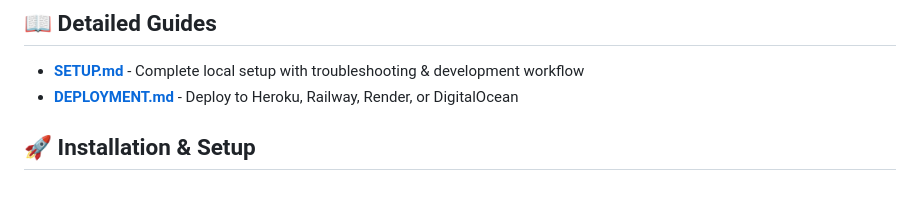
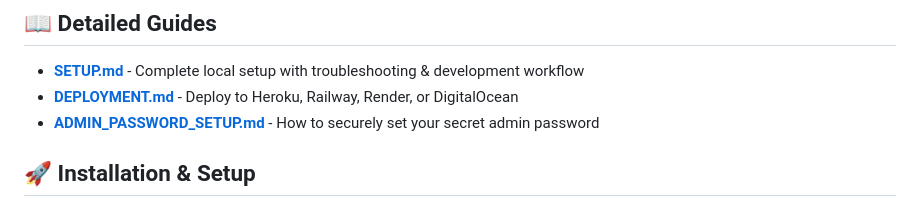
Before and after one commit to victo-176/aren, a Markdown page: README.md, the part around the change. Drawn GitHub-style.

Commit message:
docs: add admin password security setup guide

```diff
--- a/README.md
+++ b/README.md
@@ -71,6 +71,7 @@ python -m http.server 5500
 
 - **[SETUP.md](SETUP.md)** - Complete local setup with troubleshooting & development workflow
 - **[DEPLOYMENT.md](DEPLOYMENT.md)** - Deploy to Heroku, Railway, Render, or DigitalOcean
+- **[ADMIN_PASSWORD_SETUP.md](ADMIN_PASSWORD_SETUP.md)** - How to securely set your secret admin password
 
 ## 🚀 Installation & Setup
 
```
Also changed, not shown: ADMIN_PASSWORD_SETUP.md (added).
